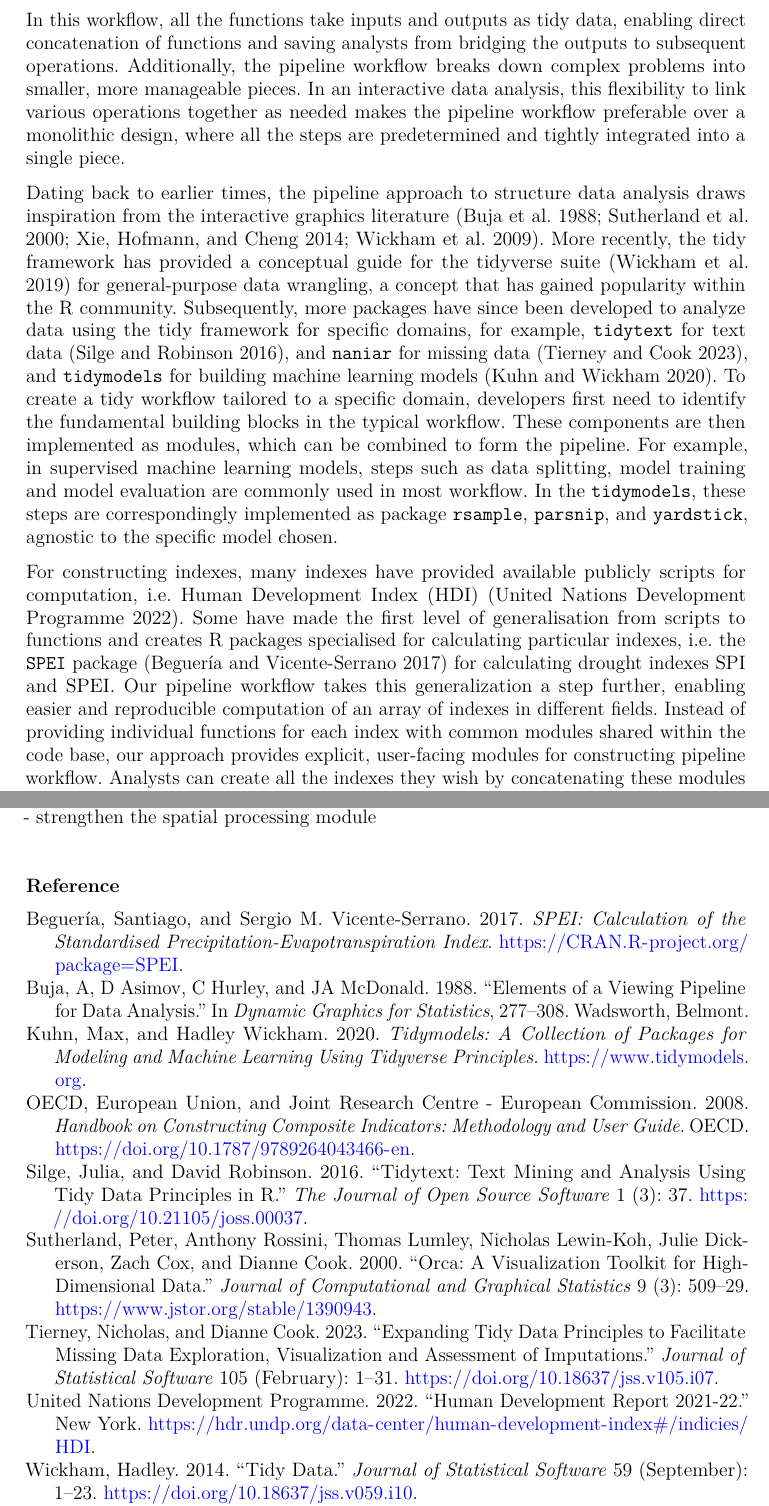
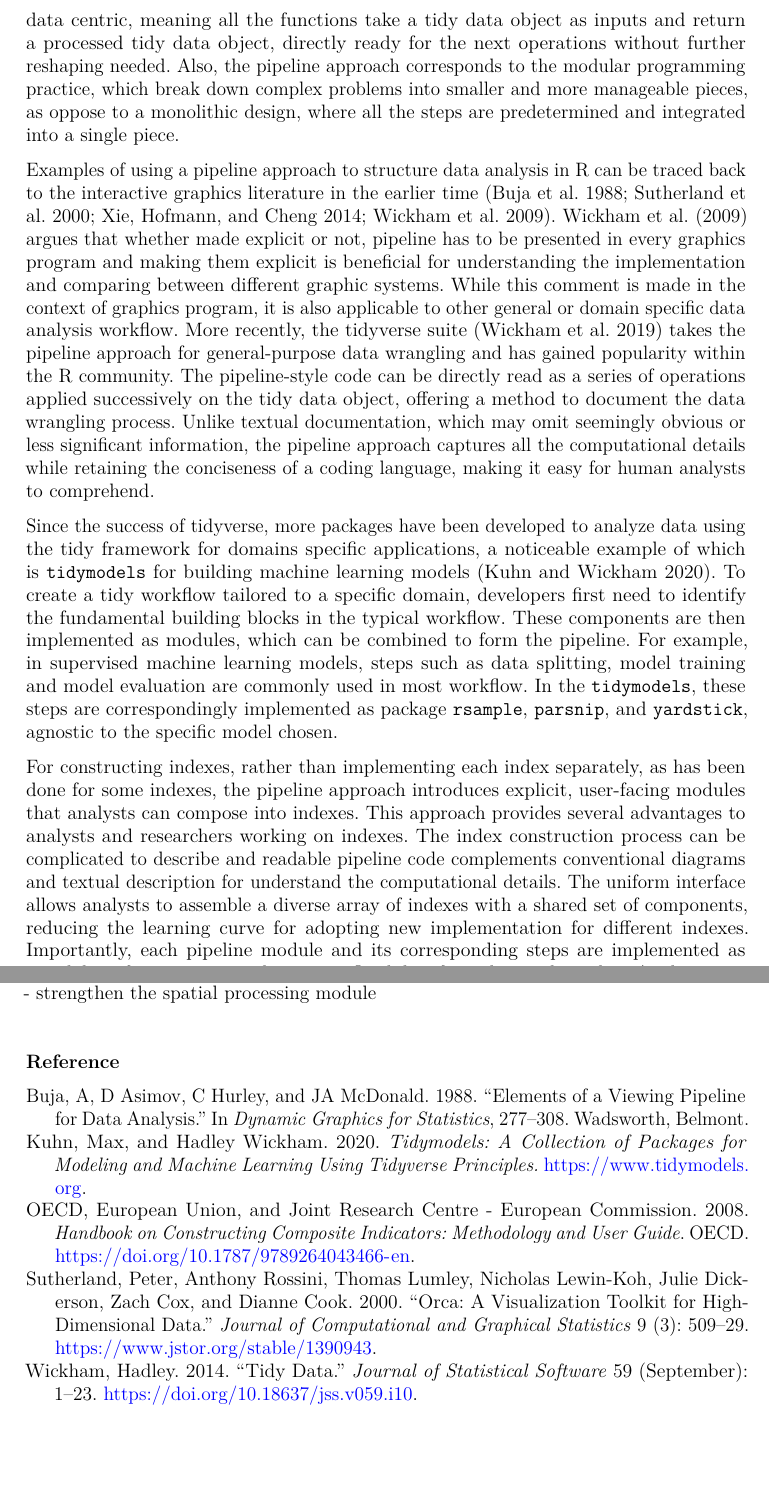
Before and after one commit to huizezhang-sherry/paper-tidyindex, a Quarto document (tidyindex.qmd): two parts of pages 3 and 16 of 17 before the commit and two parts of pages 3 and 16 of 16 after it, joined at a grey line, cut at the place of the change, the shorter picture padded with empty space. The pictures show the output file tidyindex.pdf that the author committed with the source.

Commit message:
revise section 2 to include flexibility and readability

```diff
--- a/tidyindex.qmd
+++ b/tidyindex.qmd
@@ -107,16 +107,19 @@ The rest of the paper is structured as follows: @sec-pipeline reviews the concep
 
 <!-- **Why you should care about pipeline** -->
 
-The tidy framework consists of two key components: tidy data and tidy tools. The concept of tidy data [@wickham_tidy_2014] prescribes specific rules for organising data in an analysis, with observations as rows, variables as columns, and types of observational units as tables. Tidy tools, on the other hand, are concatenated to establish a sequential process through which the tidy data object flows, creating a pipeline for data processing. In this workflow, all the functions take inputs and outputs as tidy data, enabling direct concatenation of functions and saving analysts from bridging the outputs to subsequent operations. Additionally, the pipeline workflow breaks down complex problems into smaller, more manageable pieces. In an interactive data analysis, this flexibility to link various operations together as needed makes the pipeline workflow preferable over a monolithic design, where all the steps are predetermined and tightly integrated into a single piece.
-
+The tidy framework consists of two key components: tidy data and tidy tools. The concept of tidy data [@wickham_tidy_2014] prescribes specific rules for organising data in an analysis, with observations as rows, variables as columns, and types of observational units as tables. Tidy tools, on the other hand, are concatenated in a sequence through which the tidy object flows, creating a pipeline for data processing. These pipelines are data centric, meaning all the functions take a tidy data object as inputs and return a processed tidy data object, directly ready for the next operations without further reshaping needed. Also, the pipeline approach corresponds to the modular programming practice, which break down complex problems into smaller and more manageable pieces, as oppose to a monolithic design, where all the steps are predetermined and integrated into a single piece.
 
 <!-- **What is pipeline, its underlying software design philosophy, and how these are reflected in R** -->
 
-Dating back to earlier times, the pipeline approach to structure data analysis draws inspiration from the interactive graphics literature [@buja_elements_1988; @sutherland_orca_2000; @xie_reactive_2014; @wickham_plumbing_2009]. More recently, the tidy framework has provided a conceptual guide for the tidyverse suite [@wickham_welcome_2019] for general-purpose data wrangling, a concept that has gained popularity within the R community. Subsequently, more packages have since been developed to analyze data using the tidy framework for specific domains, for example, `tidytext` for text data [@silge_tidytext_2016], and `naniar` for missing data [@tierney_expanding_2023], and `tidymodels` for building machine learning models [@tidymodels]. To create a tidy workflow tailored to a specific domain, developers first need to identify the fundamental building blocks in the typical workflow. These components are then implemented as modules, which can be combined to form the pipeline. For example, in supervised machine learning models, steps such as data splitting, model training and model evaluation are commonly used in most workflow. In the `tidymodels`, these steps are correspondingly implemented as package `rsample`, `parsnip`, and `yardstick`, agnostic to the specific model chosen.
+Examples of using a pipeline approach to structure data analysis in R can be traced back to the interactive graphics literature in the earlier time [@buja_elements_1988; @sutherland_orca_2000; @xie_reactive_2014; @wickham_plumbing_2009]. @wickham_plumbing_2009 argues that whether made explicit or not, pipeline has to be presented in every graphics program and making them explicit is beneficial for understanding the implementation and comparing between different graphic systems. While this comment is made in the context of graphics program, it is also applicable to other general or domain specific data analysis workflow. More recently, the tidyverse suite [@wickham_welcome_2019] takes the pipeline approach for general-purpose data wrangling and has gained popularity within the R community. The pipeline-style code can be directly read as a series of operations applied successively on the tidy data object, offering a method to document the data wrangling process. Unlike textual documentation, which may omit seemingly obvious or less significant information, the pipeline approach captures all the computational details while retaining the conciseness of a coding language, making it easy for human analysts to comprehend.
+
+Since the success of tidyverse, more packages have been developed to analyze data using the tidy framework for domains specific applications, a noticeable example of which is `tidymodels` for building machine learning models [@tidymodels]. To create a tidy workflow tailored to a specific domain, developers first need to identify the fundamental building blocks in the typical workflow. These components are then implemented as modules, which can be combined to form the pipeline. For example, in supervised machine learning models, steps such as data splitting, model training and model evaluation are commonly used in most workflow. In the `tidymodels`, these steps are correspondingly implemented as package `rsample`, `parsnip`, and `yardstick`, agnostic to the specific model chosen.
 
 <!-- **Constructing indexes would also benefit from pipeline and embracing the aforementioned design philosophy.** -->
 
-For constructing indexes, many indexes have provided available publicly scripts for computation, i.e. Human Development Index (HDI) [@hdi]. Some have made the first level of generalisation from scripts to functions and creates R packages specialised for calculating particular indexes, i.e. the `SPEI` package [@SPEI] for calculating drought indexes SPI and SPEI. Our pipeline workflow takes this generalization a step further, enabling easier and reproducible computation of an array of indexes in different fields. Instead of providing individual functions for each index with common modules shared within the code base, our approach provides explicit, user-facing modules for constructing pipeline workflow. Analysts can create all the indexes they wish by concatenating these modules in the same syntax, regardless of their origins.
+<!-- For constructing indexes, many indexes have provided available publicly scripts for computation, i.e. Human Development Index (HDI) [@hdi]. Some have made the first level of generalisation from scripts to functions and creates R packages specialised for calculating particular indexes, i.e. the `SPEI` package [@SPEI] for calculating drought indexes SPI and SPEI.  -->
+
+For constructing indexes, rather than implementing each index separately, as has been done for some indexes, the pipeline approach introduces explicit, user-facing modules that analysts can compose into indexes. This approach provides several advantages to analysts and researchers working on indexes. The index construction process can be complicated to describe and readable pipeline code complements conventional diagrams and textual description for understand the computational details. The uniform interface allows analysts to assemble a diverse array of indexes with a shared set of components, reducing the learning curve for adopting new implementation for different indexes. Importantly, each pipeline module and its corresponding steps are implemented as standalone functions, providing great flexibility for analysis the index. Analysts can rearrange the order in the pipeline or insert new step to experiment with possible new definition for the index or to understand index behaviour.
 
 <!-- This approach allows for quick experimentation with alternatives and facilitates building new indexes. Consequently, maintenance is streamlined in the long term, as all the indexes are developed in-house using a unified syntax. -->
 
```
Also changed, not shown: tidyindex.pdf, tidyindex.tex.
